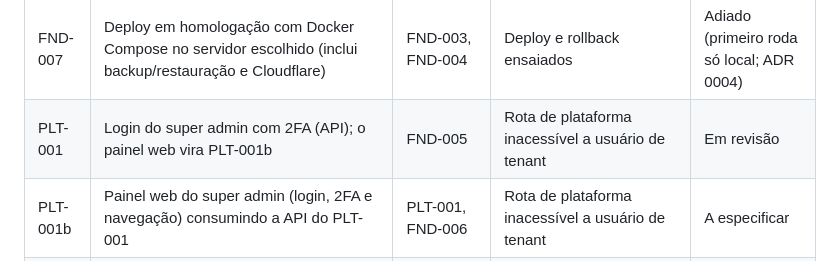
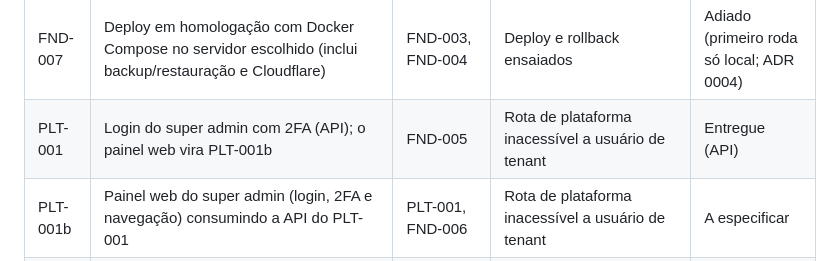
Before and after one commit to gustavog2d/sistema-log, a Markdown page: docs/13-backlog.md, the part around the change. GitHub-like rendering.

Commit message:
Marca o PLT-001 como entregue (API)
Co-Authored-By: Claude Sonnet 5.5 <noreply@anthropic.com>

```diff
--- a/docs/13-backlog.md
+++ b/docs/13-backlog.md
@@ -13,7 +13,7 @@ Status possíveis: `A especificar` → `Spec em revisão` → `Pronto para dev`
 | FND-005 | Base multi-tenant: resolução por subdomínio e token, RLS, suíte de isolamento | FND-002 | Tenant A não acessa dado do tenant B | Entregue |
 | FND-006 | Design system base (tokens, componentes, layout do painel) | FND-001 | Componentes com testes de acessibilidade | A especificar |
 | FND-007 | Deploy em homologação com Docker Compose no servidor escolhido (inclui backup/restauração e Cloudflare) | FND-003, FND-004 | Deploy e rollback ensaiados | Adiado (primeiro roda só local; ADR 0004) |
-| PLT-001 | Login do super admin com 2FA (API); o painel web vira PLT-001b | FND-005 | Rota de plataforma inacessível a usuário de tenant | Em revisão |
+| PLT-001 | Login do super admin com 2FA (API); o painel web vira PLT-001b | FND-005 | Rota de plataforma inacessível a usuário de tenant | Entregue (API) |
 | PLT-001b | Painel web do super admin (login, 2FA e navegação) consumindo a API do PLT-001 | PLT-001, FND-006 | Rota de plataforma inacessível a usuário de tenant | A especificar |
 | PLT-002 | Catálogo de planos e funcionalidades (entitlements) gerido pelo super admin | PLT-001 | Funcionalidade fora do plano devolve 403 | A especificar |
 | PLT-003 | Cadastro self-service: dados do negócio, escolha do subdomínio, nicho, teste grátis | PLT-002 | Subdomínio único e reservado; provisionamento idempotente | A especificar |
```
